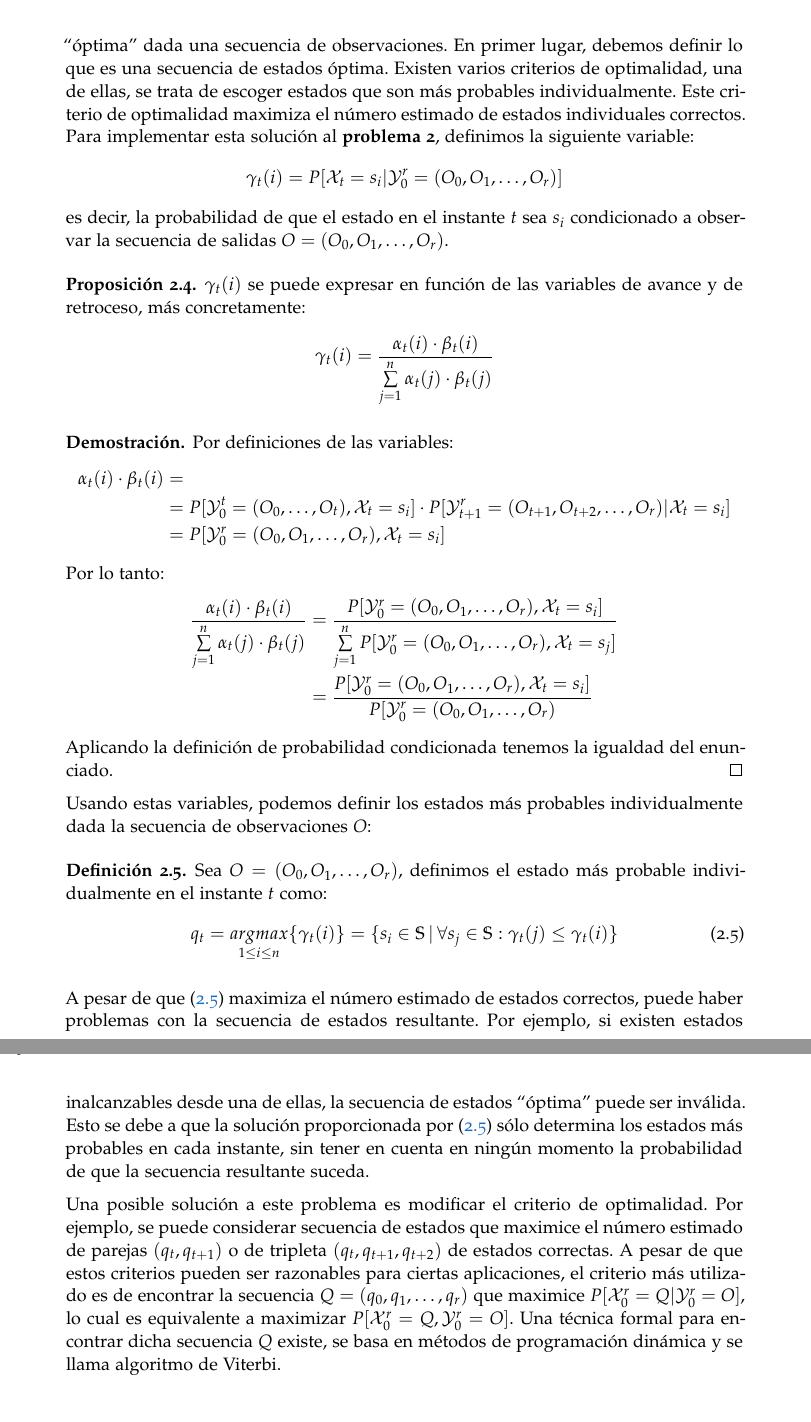
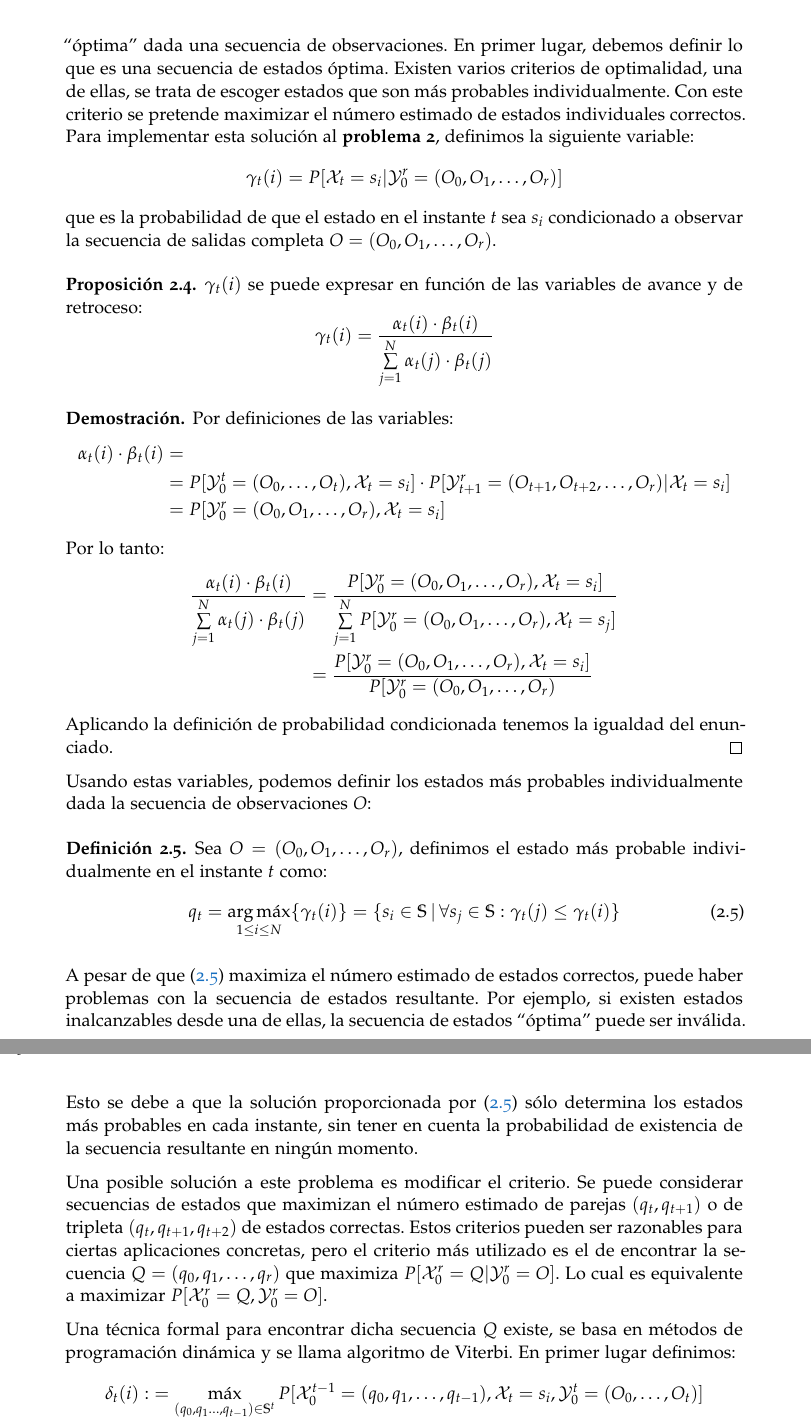
Before and after one commit to vdeq79/TFG, a LaTeX thesis (documentation/main.tex, which reads documentation/chapters/ModelosOcultosDeMarkov.tex): two parts of pages 35 and 36 of 39, joined at a grey line, cut so that both start at the same text. The pictures show the PDF file documentation/main.pdf that the author committed with the source.

Commit message:
C2 avanza en el problema 2

```diff
--- a/documentation/chapters/ModelosOcultosDeMarkov.tex
+++ b/documentation/chapters/ModelosOcultosDeMarkov.tex
@@ -179,13 +179,13 @@ Además, puesto que $\mathcal{X}_{t+1}$ depende de $\mathcal{X}_t$:
 \[
 \begin{aligned}
     \beta_t(i)&=P[\mathcal{Y}_{t+1}^r=(O_{t+1},O_{t+2},\dots,O_{r})|\mathcal{X}_t=s_i]\\
-    &=\sum_{j=1}^n P[\mathcal{X}_{t+1}=s_j|\mathcal{X}_t=s_i]\cdot P[\mathcal{Y}_{t+1}^r=(O_{t+1},O_{t+2},\dots,O_{r})|\mathcal{X}_{t+1}=s_j]\\
-    &=\sum_{j=1}^n a_{ij}\cdot b_j(O_{t+1})\cdot\beta_{t+1}(j)
+    &=\sum_{j=1}^N P[\mathcal{X}_{t+1}=s_j|\mathcal{X}_t=s_i]\cdot P[\mathcal{Y}_{t+1}^r=(O_{t+1},O_{t+2},\dots,O_{r})|\mathcal{X}_{t+1}=s_j]\\
+    &=\sum_{j=1}^N a_{ij}\cdot b_j(O_{t+1})\cdot\beta_{t+1}(j)
 \end{aligned}
 \]
 
 Luego también podemos calcular las variables de retroceso de forma recursiva:
 \begin{align*}
-    &\beta_t(i)=\sum_{j=1}^n a_{ij}\cdot b_j(O_{t+1})\cdot\beta_{t+1}(j), && 0\leq t\leq r-1\\
-    & && 1\leq i\leq n \HMMadd \label{backwardRecursivo}
+    &\beta_t(i)=\sum_{j=1}^N a_{ij}\cdot b_j(O_{t+1})\cdot\beta_{t+1}(j), && 0\leq t\leq r-1\\
+    & && 1\leq i\leq N \HMMadd \label{backwardRecursivo}
 \end{align*}
@@ -196,3 +196,4 @@ Veremos en los siguientes apartados, que las variables de avance y de retroceso
 
 \begin{subsection}{Solución al problema 2}
 
+A diferencia del \textbf{problema 1} donde podemos dar una solución exacta, existen varias maneras de resolver \textbf{problema 2}, donde queremos encontrar una secuencia de estados \enquote{óptima} dada una secuencia de observaciones. En primer lugar, debemos definir lo que es una secuencia de estados óptima. Existen varios criterios de optimalidad, una de ellas, se trata de escoger estados que son más probables individualmente. Con este criterio se pretende maximizar el número estimado de estados individuales correctos. Para implementar esta solución al \textbf{problema 2}, definimos la siguiente variable:
@@ -200,9 +200,9 @@ A diferencia del \textbf{problema 1} donde podemos dar una solución exacta, exi
 \[\gamma_t(i)=P[\mathcal{X}_t=s_i|\mathcal{Y}_0^r=(O_0,O_1,\dots, O_r)]\]
-es decir, la probabilidad de que el estado en el instante $t$ sea $s_i$ condicionado a observar la secuencia de salidas $O=(O_0,O_1,\dots, O_r)$.
+que es la probabilidad de que el estado en el instante $t$ sea $s_i$ condicionado a observar la secuencia de salidas completa $O=(O_0,O_1,\dots, O_r)$.
 
 \begin{proposition}
-$\gamma_t(i)$ se puede expresar en función de las variables de avance y de retroceso, más concretamente:
-\[\gamma_t(i)=\dfrac{\alpha_t(i)\cdot\beta_t(i)}{\sum\limits_{j=1}\limits^n \alpha_t(j)\cdot\beta_t(j)}\]
+$\gamma_t(i)$ se puede expresar en función de las variables de avance y de retroceso:
+\[\gamma_t(i)=\dfrac{\alpha_t(i)\cdot\beta_t(i)}{\sum\limits_{j=1}\limits^N \alpha_t(j)\cdot\beta_t(j)}\]
 \end{proposition}
 \begin{proofs*}
 Por definiciones de las variables:
@@ -228,9 +228,15 @@ Usando estas variables, podemos definir los estados más probables individualmen
 Sea $O=(O_0,O_1,\dots,O_r)$, definimos el estado más probable individualmente en el instante $t$ como:
 \[
 \HMMadd \label{estadoProbableIndividualmente}
-q_t=\underset{1\leq i\leq n}{argmax}\{\gamma_t(i)\}=\{s_i\in\mathbb{S}\,|\,\forall s_j\in\mathbb{S}:\gamma_t(j)\leq\gamma_t(i)\}\]
+q_t=\argmax_{1\leq i\leq N}\{\gamma_t(i)\}=\{s_i\in\mathbb{S}\,|\,\forall s_j\in\mathbb{S}:\gamma_t(j)\leq\gamma_t(i)\}\]
 \end{definition}
 
-A pesar de que \eqref{estadoProbableIndividualmente} maximiza el número estimado de estados correctos, puede haber problemas con la secuencia de estados resultante. Por ejemplo, si existen estados inalcanzables desde una de ellas, la secuencia de estados \enquote{óptima} puede ser inválida. Esto se debe a que la solución proporcionada por \eqref{estadoProbableIndividualmente} sólo determina los estados más probables en cada instante, sin tener en cuenta en ningún momento la probabilidad de que la secuencia resultante suceda.
+A pesar de que \eqref{estadoProbableIndividualmente} maximiza el número estimado de estados correctos, puede haber problemas con la secuencia de estados resultante. Por ejemplo, si existen estados inalcanzables desde una de ellas, la secuencia de estados \enquote{óptima} puede ser inválida. Esto se debe a que la solución proporcionada por \eqref{estadoProbableIndividualmente} sólo determina los estados más probables en cada instante, sin tener en cuenta la probabilidad de existencia de la secuencia resultante en ningún momento.
 
-Una posible solución a este problema es modificar el criterio de optimalidad. Por ejemplo, se puede considerar secuencia de estados que maximice el número estimado de parejas $(q_t,q_{t+1})$ o de tripleta $(q_t,q_{t+1},q_{t+2})$ de estados correctas. A pesar de que estos criterios pueden ser razonables para ciertas aplicaciones, el criterio más utilizado es de encontrar la secuencia $Q=(q_0, q_1, \dots, q_r)$ que maximice $P[\mathcal{X}_0^r=Q|\mathcal{Y}_0^r=O]$, lo cual es equivalente a maximizar $P[\mathcal{X}_0^r=Q,\mathcal{Y}_0^r=O]$. Una técnica formal para encontrar dicha secuencia $Q$ existe, se basa en métodos de programación dinámica y se llama algoritmo de Viterbi.
+Una posible solución a este problema es modificar el criterio. Se puede considerar secuencias de estados que maximizan el número estimado de parejas $(q_t,q_{t+1})$ o de tripleta $(q_t,q_{t+1},q_{t+2})$ de estados correctas. Estos criterios pueden ser razonables para ciertas aplicaciones concretas, pero el criterio más utilizado es el de encontrar la secuencia $Q=(q_0, q_1, \dots, q_r)$ que maximiza $P[\mathcal{X}_0^r=Q|\mathcal{Y}_0^r=O]$. Lo cual es equivalente a maximizar $P[\mathcal{X}_0^r=Q,\mathcal{Y}_0^r=O]$.
+
+Una técnica formal para encontrar dicha secuencia $Q$ existe, se basa en métodos de programación dinámica y se llama algoritmo de Viterbi. En primer lugar definimos:
+\[
+\begin{aligned}
+    \delta_t(i):&=\max_{(q_0,q_1\dots,q_{t-1})\in\mathbb{S}^t}P[\mathcal{X}_0^{t-1}=(q_0,q_1,\dots,q_{t-1}),\mathcal{X}_t=s_i,\mathcal{Y}_0^t=(O_0,\dots,O_t)]\\
+    &=\max_{(q_0,q_1\dots,q_{t-1})\in\mathbb{S}^t}P[\mathcal{X}_0^{t}=(q_0,q_1,\dots,q_{t-1},s_i),\mathcal{Y}_0^t=(O_0,\dots,O_t)]
@@ -237,3 +251,8 @@ Una posible solución a este problema es modificar el criterio de optimalidad. P
+    \delta_0(i)=P[\mathcal{X}_0=s_i,\mathcal{Y}_0=O_0]=P[\mathcal{X}_0=s_i]\cdot P[\mathcal{Y}_0=O_0|\mathcal{X}_0=s_i]=b_i(O_0)\cdot\pi_i
+\end{aligned}
+\]
+
+Notemos que cada $\delta_t(i)$ con $t>0$ se puede calcular recursivamente en función de $\delta_{t-1}(j),1\leq j\leq N$. La idea principal de la recursión es que la secuencia más probable de estados hasta llegar a $\mathcal{X}_t=s_i$ está compuesta por la secuencia más probable $(q_0,q_1\dots,q_{t-1})$ con $q_{t-1}$ igual a un cierto estado $s_j$ y la transición de $s_j$ a $s_i$. Por lo tanto, tenemos que hallar las secuencias más probables hasta $t-1$ y ver desde cuál se obtiene la probabilidad máxima dando un paso más. Esta idea se puede ver con la siguiente gráfica:
 
 
 
```
Also changed, not shown: documentation/macros.tex (+1 -0 lines), documentation/main.pdf, documentation/chapters/ModelosOcultosDeMarkov.tex (31 more changed lines). Lines whose indentation alone changed are shown as unchanged.
